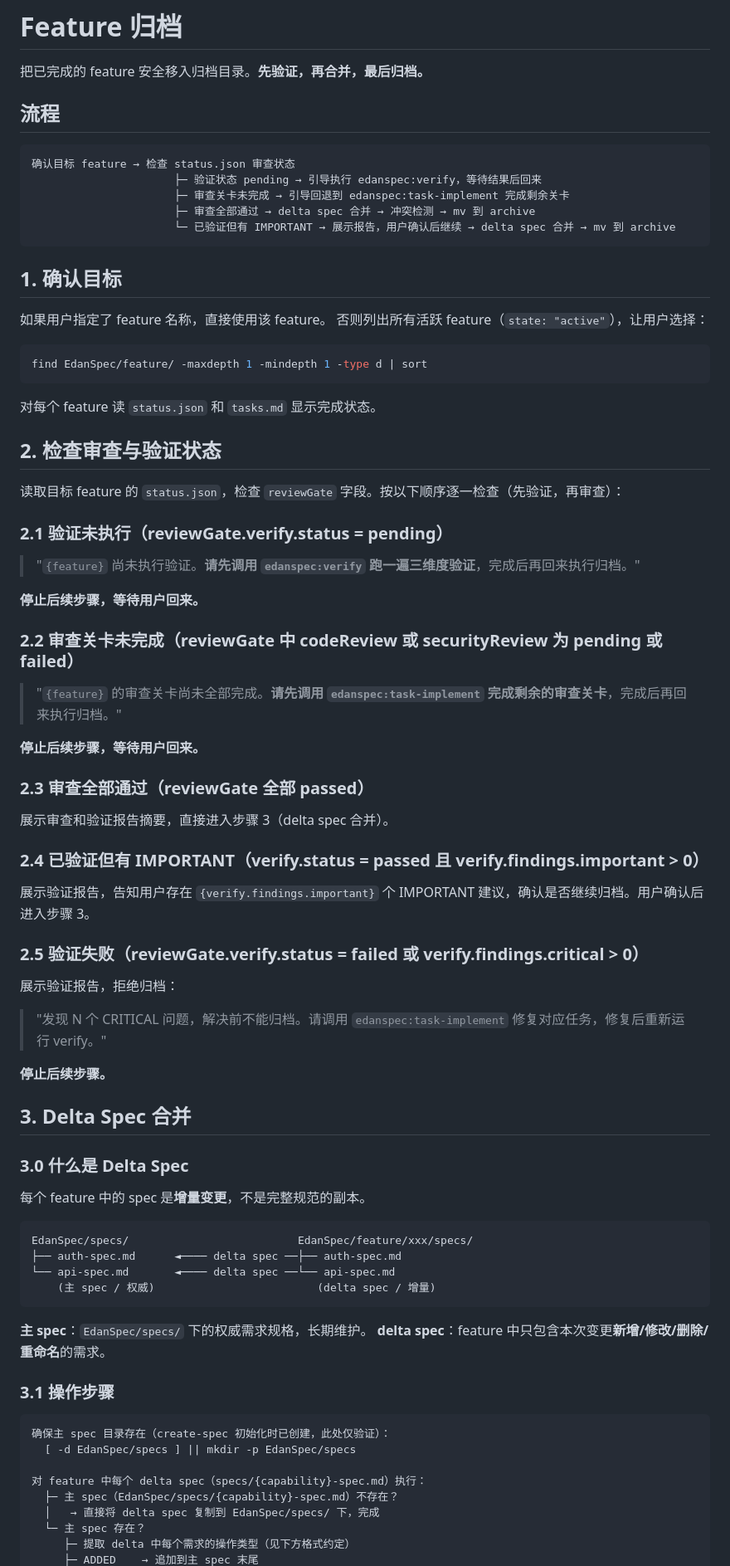
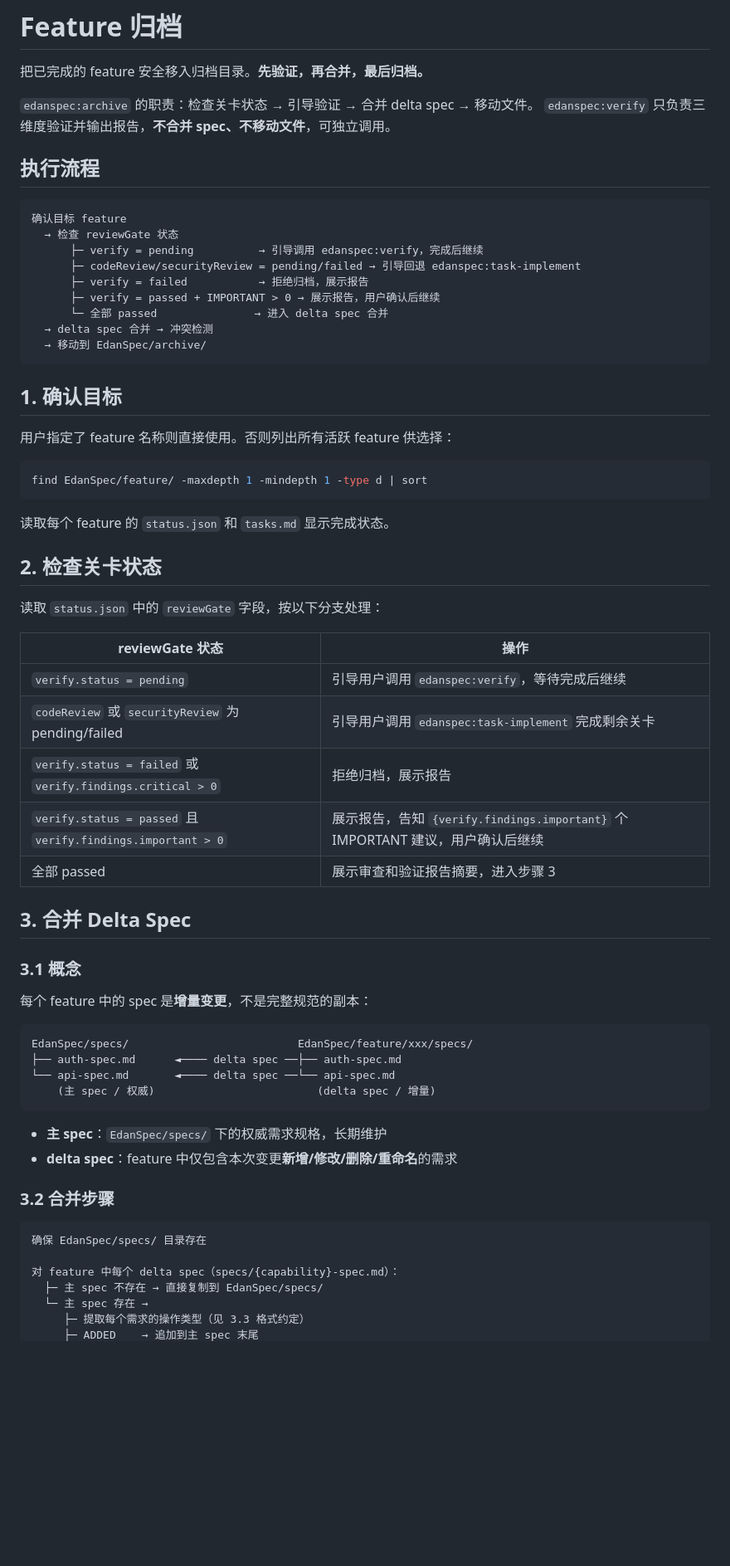
Before and after one commit to YuanLiChu/edan-spec, a Markdown page: skills/archive/SKILL.md, the part around one of its changes. Shown at 83% size. Rendered like a GitHub page; blank space fills up the shorter version.

````diff
--- a/skills/archive/SKILL.md
+++ b/skills/archive/SKILL.md
@@ -7,64 +7,50 @@ description: 归档已完成的 feature——引导验证（可选）、delta sp
 
 把已完成的 feature 安全移入归档目录。**先验证，再合并，最后归档。**
 
-## 流程
+`edanspec:archive` 的职责：检查关卡状态 → 引导验证 → 合并 delta spec → 移动文件。
+`edanspec:verify` 只负责三维度验证并输出报告，**不合并 spec、不移动文件**，可独立调用。
+
+## 执行流程
 
 ```
-确认目标 feature → 检查 status.json 审查状态
-                      ├─ 验证状态 pending → 引导执行 edanspec:verify，等待结果后回来
-                      ├─ 审查关卡未完成 → 引导回退到 edanspec:task-implement 完成剩余关卡
-                      ├─ 审查全部通过 → delta spec 合并 → 冲突检测 → mv 到 archive
-                      └─ 已验证但有 IMPORTANT → 展示报告，用户确认后继续 → delta spec 合并 → mv 到 archive
+确认目标 feature
+  → 检查 reviewGate 状态
+      ├─ verify = pending          → 引导调用 edanspec:verify，完成后继续
+      ├─ codeReview/securityReview = pending/failed → 引导回退 edanspec:task-implement
+      ├─ verify = failed           → 拒绝归档，展示报告
+      ├─ verify = passed + IMPORTANT > 0 → 展示报告，用户确认后继续
+      └─ 全部 passed               → 进入 delta spec 合并
+  → delta spec 合并 → 冲突检测
+  → 移动到 EdanSpec/archive/
 ```
 
 ## 1. 确认目标
 
-如果用户指定了 feature 名称，直接使用该 feature。
-否则列出所有活跃 feature（`state: "active"`），让用户选择：
+用户指定了 feature 名称则直接使用。否则列出所有活跃 feature 供选择：
 
 ```bash
 find EdanSpec/feature/ -maxdepth 1 -mindepth 1 -type d | sort
 ```
 
-对每个 feature 读 `status.json` 和 `tasks.md` 显示完成状态。
+读取每个 feature 的 `status.json` 和 `tasks.md` 显示完成状态。
 
-## 2. 检查审查与验证状态
+## 2. 检查关卡状态
 
-读取目标 feature 的 `status.json`，检查 `reviewGate` 字段。按以下顺序逐一检查（先验证，再审查）：
+读取 `status.json` 中的 `reviewGate` 字段，按以下分支处理：
 
-### 2.1 验证未执行（reviewGate.verify.status = pending）
+| reviewGate 状态 | 操作 |
+|-----------------|------|
+| `verify.status = pending` | 引导用户调用 `edanspec:verify`，等待完成后继续 |
+| `codeReview` 或 `securityReview` 为 pending/failed | 引导用户调用 `edanspec:task-implement` 完成剩余关卡 |
+| `verify.status = failed` 或 `verify.findings.critical > 0` | 拒绝归档，展示报告 |
+| `verify.status = passed` 且 `verify.findings.important > 0` | 展示报告，告知 `{verify.findings.important}` 个 IMPORTANT 建议，用户确认后继续 |
+| 全部 passed | 展示审查和验证报告摘要，进入步骤 3 |
 
-> "`{feature}` 尚未执行验证。**请先调用 `edanspec:verify` 跑一遍三维度验证**，完成后再回来执行归档。"
+## 3. 合并 Delta Spec
 
-**停止后续步骤，等待用户回来。**
+### 3.1 概念
 
-### 2.2 审查关卡未完成（reviewGate 中 codeReview 或 securityReview 为 pending 或 failed）
-
-> "`{feature}` 的审查关卡尚未全部完成。**请先调用 `edanspec:task-implement` 完成剩余的审查关卡**，完成后再回来执行归档。"
-
-**停止后续步骤，等待用户回来。**
-
-### 2.3 审查全部通过（reviewGate 全部 passed）
-
-展示审查和验证报告摘要，直接进入步骤 3（delta spec 合并）。
-
-### 2.4 已验证但有 IMPORTANT（verify.status = passed 且 verify.findings.important > 0）
-
-展示验证报告，告知用户存在 `{verify.findings.important}` 个 IMPORTANT 建议，确认是否继续归档。用户确认后进入步骤 3。
-
-### 2.5 验证失败（reviewGate.verify.status = failed 或 verify.findings.critical > 0）
-
-展示验证报告，拒绝归档：
-
-> "发现 N 个 CRITICAL 问题，解决前不能归档。请调用 `edanspec:task-implement` 修复对应任务，修复后重新运行 verify。"
-
-**停止后续步骤。**
-
-## 3. Delta Spec 合并
-
-### 3.0 什么是 Delta Spec
-
-每个 feature 中的 spec 是**增量变更**，不是完整规范的副本。
+每个 feature 中的 spec 是**增量变更**，不是完整规范的副本：
 
 ```
 EdanSpec/specs/                          EdanSpec/feature/xxx/specs/
@@ -73,18 +59,16 @@ EdanSpec/specs/                          EdanSpec/feature/xxx/specs/
     (主 spec / 权威)                         (delta spec / 增量)
 ```
 
-**主 spec**：`EdanSpec/specs/` 下的权威需求规格，长期维护。
-**delta spec**：feature 中只包含本次变更**新增/修改/删除/重命名**的需求。
+- **主 spec**：`EdanSpec/specs/` 下的权威需求规格，长期维护
+- **delta spec**：feature 中仅包含本次变更**新增/修改/删除/重命名**的需求
 
-### 3.1 操作步骤
+### 3.2 合并步骤
 
 ```
-确保主 spec 目录存在（create-spec 初始化时已创建，此处仅验证）：
-  [ -d EdanSpec/specs ] || mkdir -p EdanSpec/specs
+确保 EdanSpec/specs/ 目录存在
 
-对 feature 中每个 delta spec（specs/{capability}-spec.md）执行：
-  ├─ 主 spec（EdanSpec/specs/{capability}-spec.md）不存在？
-  │   → 直接将 delta spec 复制到 EdanSpec/specs/ 下，完成
-  └─ 主 spec 存在？
-     ├─ 提取 delta 中每个需求的操作类型（见下方格式约定）
+对 feature 中每个 delta spec（specs/{capability}-spec.md）：
+  ├─ 主 spec 不存在 → 直接复制到 EdanSpec/specs/
+  └─ 主 spec 存在 →
+     ├─ 提取每个需求的操作类型（见 3.3 格式约定）
      ├─ ADDED    → 追加到主 spec 末尾
````
Also changed, not shown: other parts of skills/archive/SKILL.md (+34 -59 lines).
